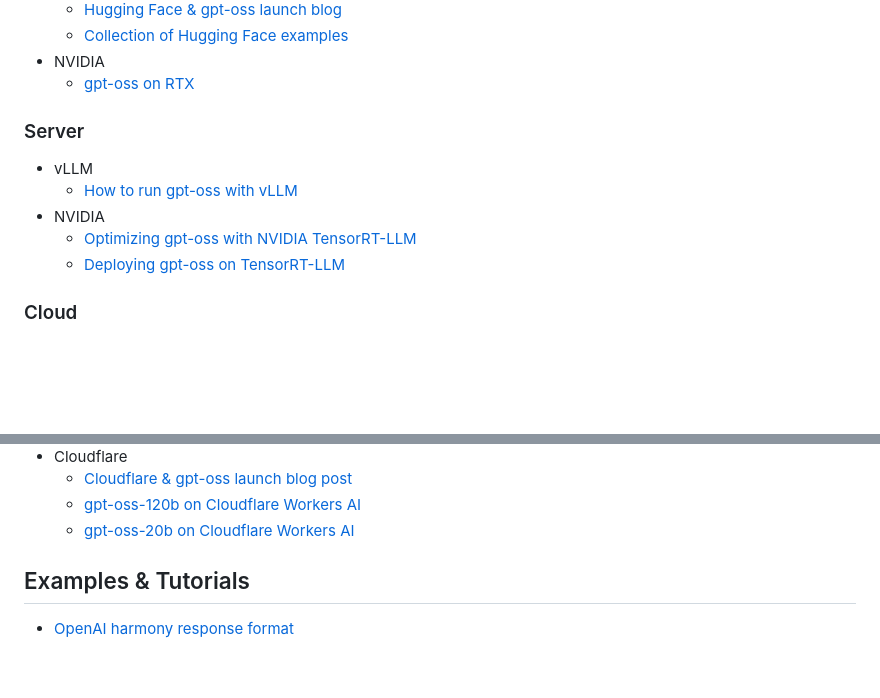
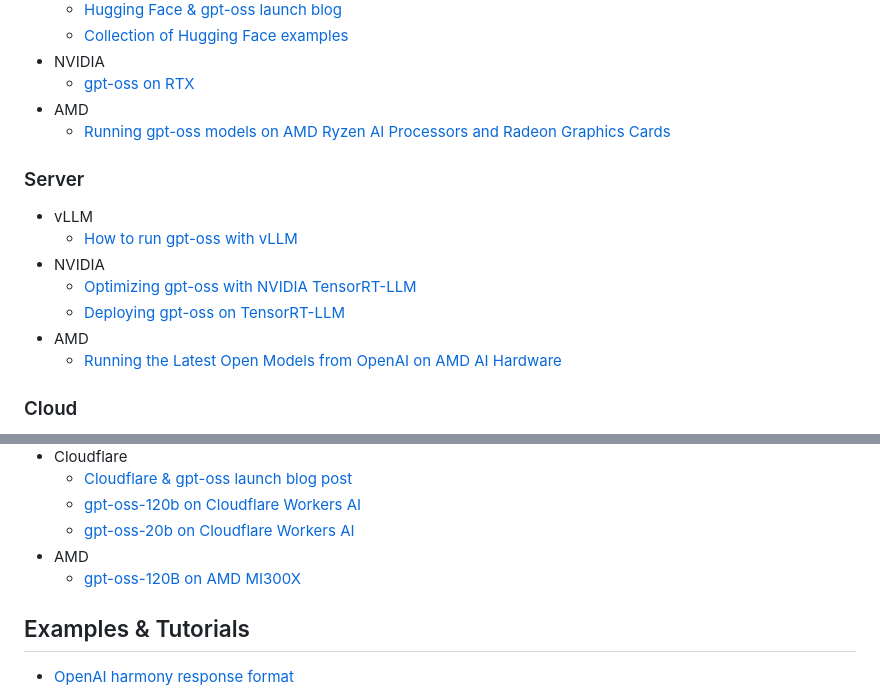
Before and after one commit to zsc/gpt-oss, a Markdown page: awesome-gpt-oss.md, 2 parts joined by grey strips. GitHub-like rendering; blank space fills up the shorter version.

Commit message:
Add some additional links to awesome-gpt-oss.md (#22)
Add links to relevant AMD resources

```diff
--- a/awesome-gpt-oss.md
+++ b/awesome-gpt-oss.md
@@ -29,6 +29,8 @@ This is a list of guides and resources to help you get started with the gpt-oss
   - [Collection of Hugging Face examples](https://github.com/huggingface/gpt-oss-recipes)
 - NVIDIA
   - [gpt-oss on RTX](https://blogs.nvidia.com/blog/rtx-ai-garage-openai-oss)
+- AMD
+  - [Running gpt-oss models on AMD Ryzen AI Processors and Radeon Graphics Cards](https://www.amd.com/en/blogs/2025/how-to-run-openai-gpt-oss-20b-120b-models-on-amd-ryzen-ai-radeon.html)
 
 ### Server
 
@@ -37,6 +39,8 @@ This is a list of guides and resources to help you get started with the gpt-oss
 - NVIDIA
   - [Optimizing gpt-oss with NVIDIA TensorRT-LLM](https://cookbook.openai.com/articles/gpt-oss/run-nvidia)
   - [Deploying gpt-oss on TensorRT-LLM](https://github.com/NVIDIA/TensorRT-LLM/blob/main/docs/source/blogs/tech_blog/blog9_Deploying_GPT_OSS_on_TRTLLM.md)
+- AMD
+  - [Running the Latest Open Models from OpenAI on AMD AI Hardware](https://rocm.blogs.amd.com/ecosystems-and-partners/openai-day-0/README.html)
 
 ### Cloud
 
@@ -55,6 +59,8 @@ This is a list of guides and resources to help you get started with the gpt-oss
   - [Cloudflare & gpt-oss launch blog post](http://blog.cloudflare.com/openai-gpt-oss-on-workers-ai)
   - [gpt-oss-120b on Cloudflare Workers AI](https://developers.cloudflare.com/workers-ai/models/gpt-oss-120b)
   - [gpt-oss-20b on Cloudflare Workers AI](https://developers.cloudflare.com/workers-ai/models/gpt-oss-20b)
+- AMD
+  - [gpt-oss-120B on AMD MI300X](https://huggingface.co/spaces/amd/gpt-oss-120b-chatbot)
 
 ## Examples & Tutorials
 
```
